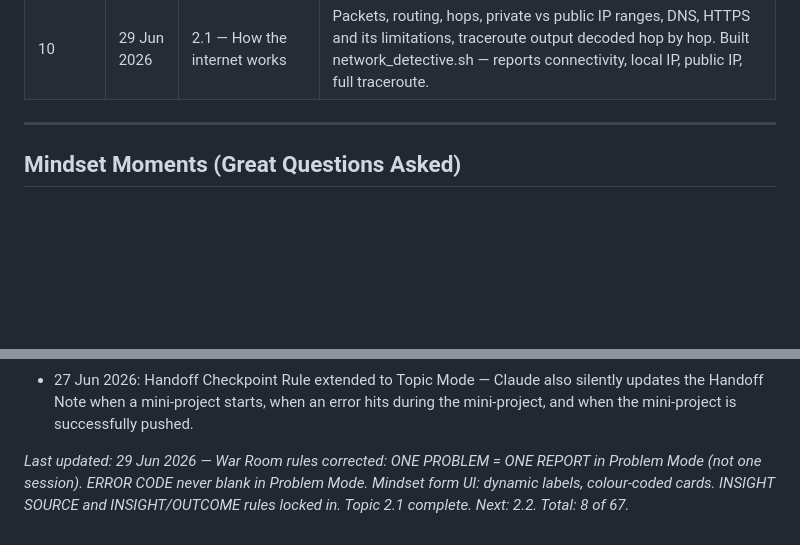
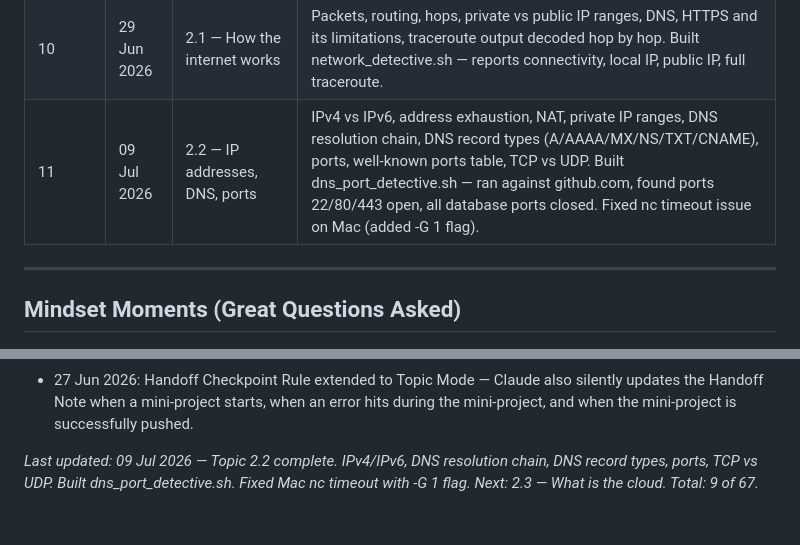
Before and after one commit to Michaeljoshua1504/devops.tracker, a Markdown page: tracker/devops-learning-tracker.md, 2 parts joined by grey strips. GitHub-like rendering; blank space fills up the shorter version.

```diff
--- a/tracker/devops-learning-tracker.md
+++ b/tracker/devops-learning-tracker.md
@@ -595,6 +595,7 @@ Claude produces the full detailed .md file covering everything listed above (con
 | 8 | 23 Jun 2026 | 1.6 — Processes | Process vs program, PID, parent-child, foreground vs background, process states, ps aux column reading, Mac vs Linux syntax, kill, jobs, &. Built process_monitor.sh. 742 processes confirmed. |
 | 9 | 25 Jun 2026 | 1.7 — Permissions | Owner/group/others, rwx, numeric chmod (600/755), ls -l decoding, root/sudo, principle of least privilege, find with -perm flags. Built permissions_audit.sh. Phase 1 complete. |
 | 10 | 29 Jun 2026 | 2.1 — How the internet works | Packets, routing, hops, private vs public IP ranges, DNS, HTTPS and its limitations, traceroute output decoded hop by hop. Built network_detective.sh — reports connectivity, local IP, public IP, full traceroute. |
+| 11 | 09 Jul 2026 | 2.2 — IP addresses, DNS, ports | IPv4 vs IPv6, address exhaustion, NAT, private IP ranges, DNS resolution chain, DNS record types (A/AAAA/MX/NS/TXT/CNAME), ports, well-known ports table, TCP vs UDP. Built dns_port_detective.sh — ran against github.com, found ports 22/80/443 open, all database ports closed. Fixed nc timeout issue on Mac (added -G 1 flag). |
 
 ---
 
@@ -679,4 +682,4 @@ Claude produces the full detailed .md file covering everything listed above (con
 - 27 Jun 2026: Goal-Based Fix Loop Rule added — when Mikey gives a goal (not a one-shot change), Claude loops: diagnose → fix → self-test → loop again until goal is reached, reporting back only when done. Max 3 loops before stopping to report.
 - 27 Jun 2026: Handoff Checkpoint Rule extended to Topic Mode — Claude also silently updates the Handoff Note when a mini-project starts, when an error hits during the mini-project, and when the mini-project is successfully pushed.
 
-*Last updated: 29 Jun 2026 — War Room rules corrected: ONE PROBLEM = ONE REPORT in Problem Mode (not one session). ERROR CODE never blank in Problem Mode. Mindset form UI: dynamic labels, colour-coded cards. INSIGHT SOURCE and INSIGHT/OUTCOME rules locked in. Topic 2.1 complete. Next: 2.2. Total: 8 of 67.*
+*Last updated: 09 Jul 2026 — Topic 2.2 complete. IPv4/IPv6, DNS resolution chain, DNS record types, ports, TCP vs UDP. Built dns_port_detective.sh. Fixed Mac nc timeout with -G 1 flag. Next: 2.3 — What is the cloud. Total: 9 of 67.*
```
Also changed, not shown: other parts of tracker/devops-learning-tracker.md (+8 -6 lines).
